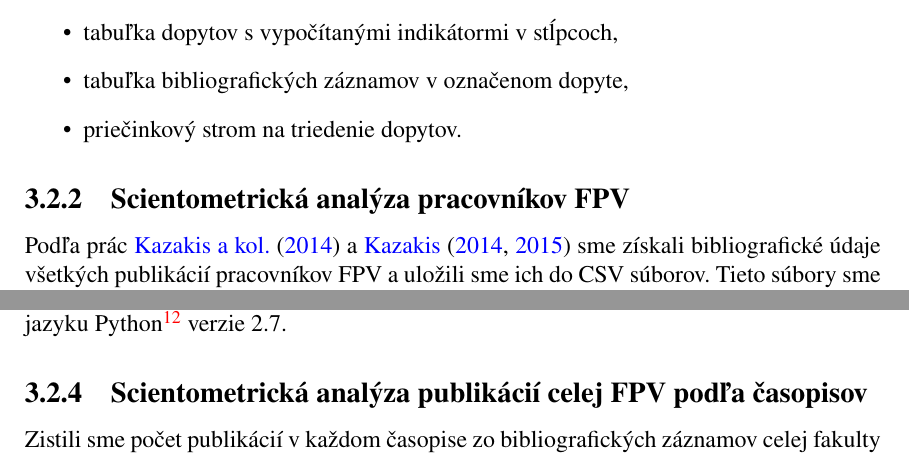
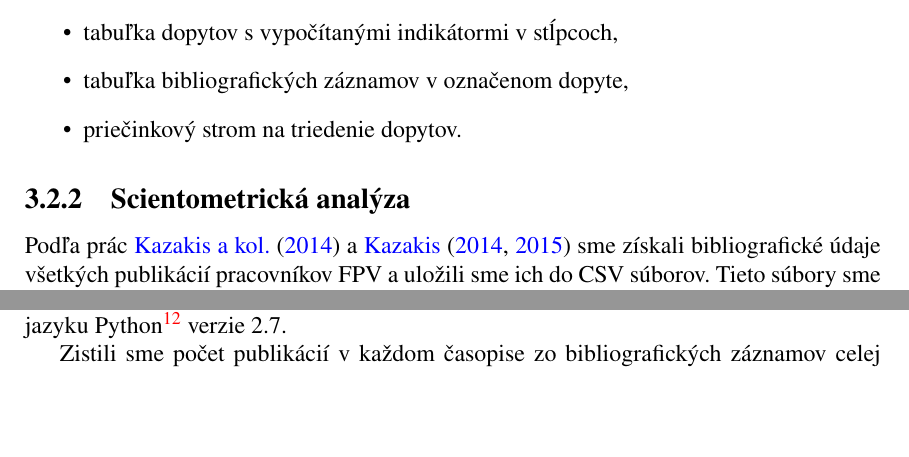
Before and after one commit to sars1492/diplomovka, a LaTeX thesis (diplomovka.tex, which reads kapitola3.tex): two parts of pages 38 and 39 of 62 before the commit and two parts of pages 38 and 39 of 61 after it, joined at a grey line, cut so that both start at the same text, the shorter picture padded with empty space. Compiled offline with pdfLaTeX.

```diff
--- a/kapitola3.tex
+++ b/kapitola3.tex
@@ -407,7 +407,7 @@
   \item priečinkový strom na triedenie dopytov.
 \end{itemize}
 
-\subsection{Scientometrická analýza pracovníkov FPV}
+\subsection{Scientometrická analýza}
 
 Podľa prác \citet{Kazakis2014a} a \citet{Kazakis2014b,Kazakis2015} sme získali
 bibliografické údaje všetkých publikácií pracovníkov FPV a uložili sme ich do
@@ -447,8 +444,6 @@
 publikácie, tiež rozdelých podľa rokov. Na tento výpočet sme použili vlastný
 progam \emph{scientometry-data-proc}, ktorý je napísaný v~programovacom jazyku
 Python\footnote{\url{https://www.python.org/}} verzie 2.7.
-
-\subsection{Scientometrická analýza publikácií celej FPV podľa časopisov}
 
 Zistili sme počet publikácií v~každom časopise zo bibliografických záznamov
 celej fakulty (proces získavania je popísaný v~podkapitole
```
Also changed, not shown: kapitola3.tex (5 more changed lines).
